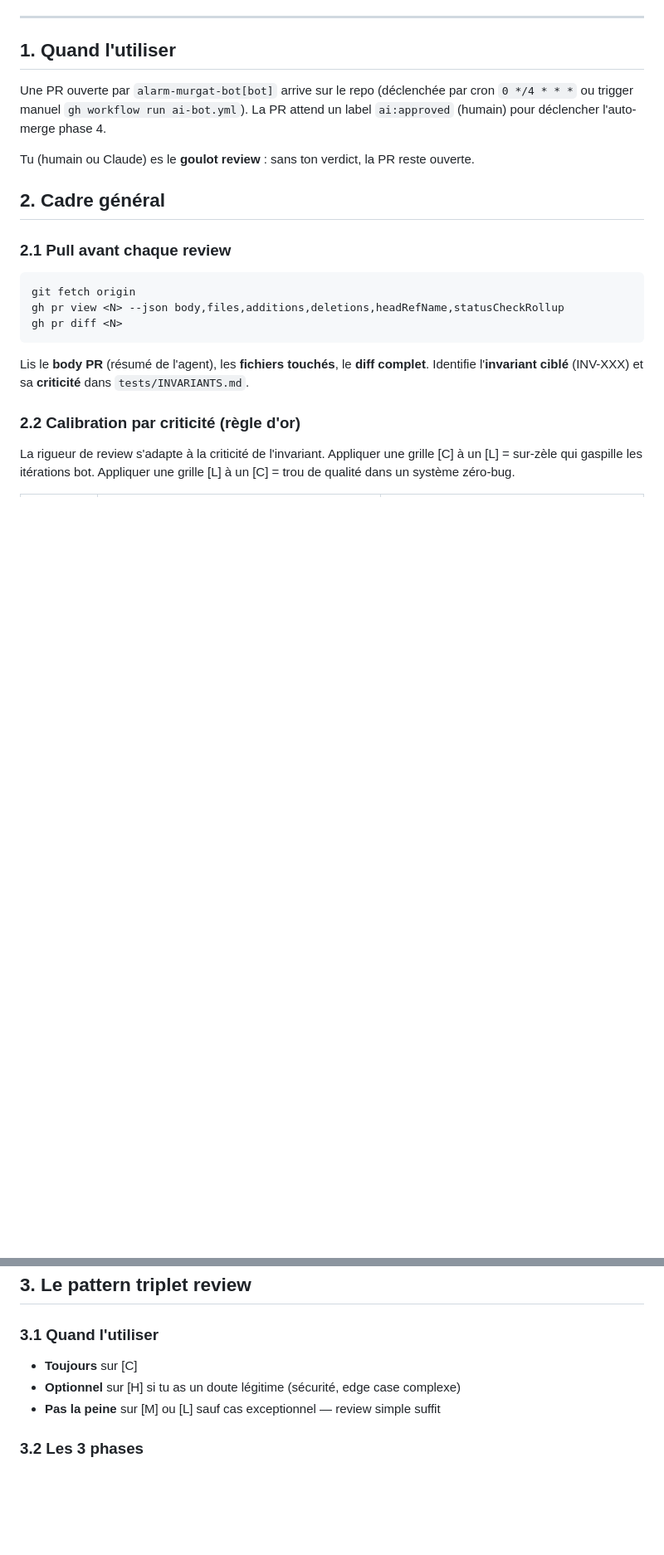
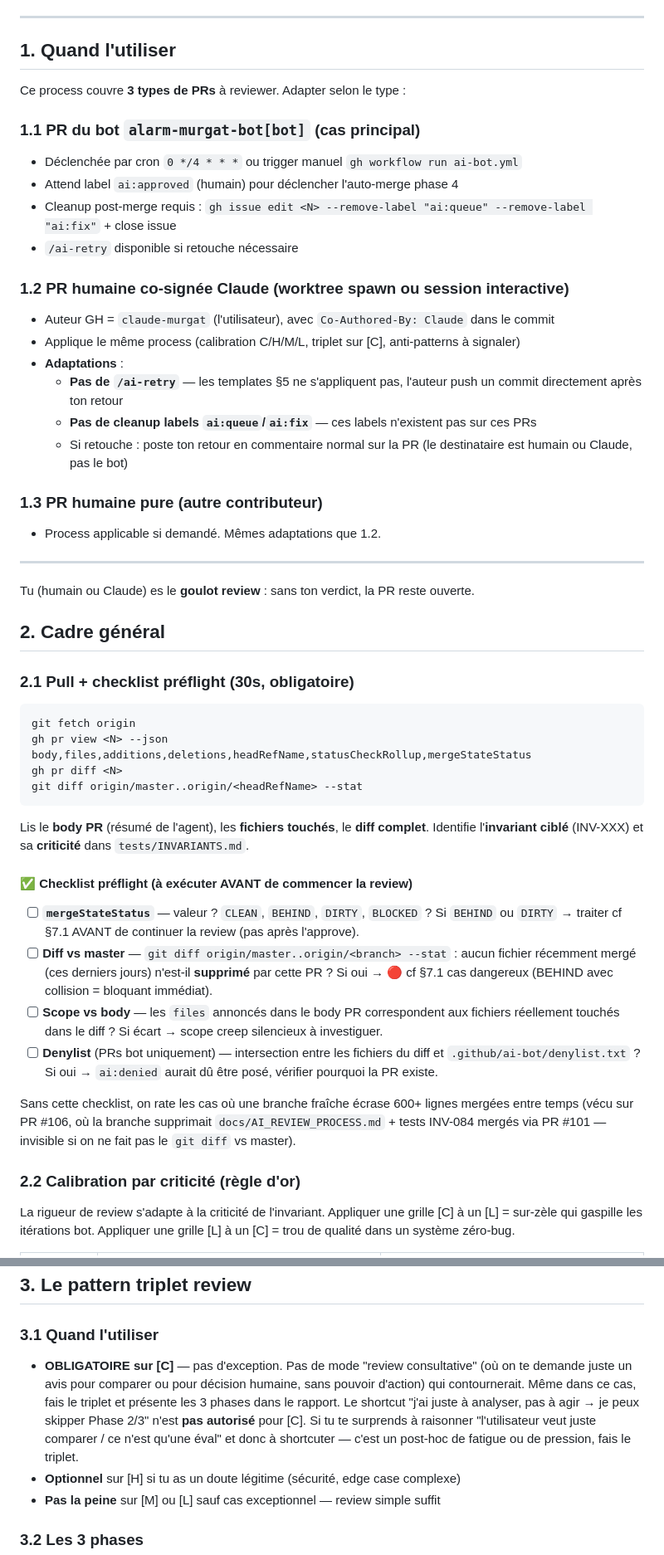
Before and after one commit to claude-murgat/Alarm2.0, a Markdown page: docs/AI_REVIEW_PROCESS.md, 2 parts joined by grey strips. Shown at 83% size. Rendered like a GitHub page; blank space fills up the shorter version.

Commit message:
docs(review): patch v2 - 4 trous comblés (P1-P4)
Trous identifiés par l'auto-évaluation de la session ayant utilisé la v1
du doc sur la review PR #106 :

## P1 (3.1) - Triplet [C] : durcir 'Toujours' -> OBLIGATOIRE
La session a sauté Phase 2+3 en se disant 'l'utilisateur veut juste comparer,
pas une décision' (raisonnement post-hoc). Le mot 'Toujours' n'a pas suffi.
Reformulation explicite avec interdit du shortcut 'review consultative'.

## P2 (§1) - Scope : 3 types de PRs distincts
La doc v1 commençait par 'PR ouverte par alarm-murgat-bot[bot]' -
strictement, ne couvre pas les PRs humaines / Claude session interactive
(comme PR #106). La session a transposé par analogie sans signaler, et a
mentionné /ai-retry comme outil utilisable alors qu'inapplicable hors bot.
Reformulation §1 en 3 sous-sections : PR bot / PR humaine co-Claude / PR
humaine pure, avec adaptations explicites pour chaque cas.

## P3 (§7.1) - BEHIND avec suppressions = bloquant immédiat
La doc v1 traitait BEHIND comme cas post-approve routine. La session a
détecté '-662 lignes dont docs/AI_REVIEW_PROCESS.md et tests INV-084
mergés via #101' par prudence personnelle, pas guidée par la doc. Sans
ce réflexe, le merge aurait silencieusement réverté 2 PRs récentes.
Nouvelle sous-section explicite distinguant Cas A (routine) et Cas B
(bloquant), avec règle d'or 'BEHIND détecté -> git diff vs master AVANT
de continuer'.

## P4 (§2.1) - Checklist préflight 30s
Ajout d'une checklist 4 items (mergeStateStatus, diff vs master --stat,
scope vs body, denylist intersection) à exécuter AVANT de commencer la
review. Aurait évité que la suppression -662 lignes soit trouvée 'par
accident'.

P5-P10 traités plus tard si besoin (issue séparée 'durcir doc review v3'
si pattern réapparait). Ces 4 patches couvrent les 3 hypothèses confirmées
+ le trou le plus impactant identifié par la session.

Co-Authored-By: Claude Opus 4.7 (1M context) <noreply@anthropic.com>

````diff
--- a/docs/AI_REVIEW_PROCESS.md
+++ b/docs/AI_REVIEW_PROCESS.md
@@ -10,21 +10,50 @@ Ce document décrit le **process** de review et de décision. Il ne reproduit pa
 
 ## 1. Quand l'utiliser
 
-Une PR ouverte par `alarm-murgat-bot[bot]` arrive sur le repo (déclenchée par cron `0 */4 * * *` ou trigger manuel `gh workflow run ai-bot.yml`). La PR attend un label `ai:approved` (humain) pour déclencher l'auto-merge phase 4.
+Ce process couvre **3 types de PRs** à reviewer. Adapter selon le type :
+
+### 1.1 PR du bot `alarm-murgat-bot[bot]` (cas principal)
+- Déclenchée par cron `0 */4 * * *` ou trigger manuel `gh workflow run ai-bot.yml`
+- Attend label `ai:approved` (humain) pour déclencher l'auto-merge phase 4
+- Cleanup post-merge requis : `gh issue edit <N> --remove-label "ai:queue" --remove-label "ai:fix"` + close issue
+- `/ai-retry` disponible si retouche nécessaire
+
+### 1.2 PR humaine co-signée Claude (worktree spawn ou session interactive)
+- Auteur GH = `claude-murgat` (l'utilisateur), avec `Co-Authored-By: Claude` dans le commit
+- Applique le même process (calibration C/H/M/L, triplet sur [C], anti-patterns à signaler)
+- **Adaptations** :
+  - **Pas de `/ai-retry`** — les templates §5 ne s'appliquent pas, l'auteur push un commit directement après ton retour
+  - **Pas de cleanup labels `ai:queue`/`ai:fix`** — ces labels n'existent pas sur ces PRs
+  - Si retouche : poste ton retour en commentaire normal sur la PR (le destinataire est humain ou Claude, pas le bot)
+
+### 1.3 PR humaine pure (autre contributeur)
+- Process applicable si demandé. Mêmes adaptations que 1.2.
+
+---
 
 Tu (humain ou Claude) es le **goulot review** : sans ton verdict, la PR reste ouverte.
 
 ## 2. Cadre général
 
-### 2.1 Pull avant chaque review
+### 2.1 Pull + checklist préflight (30s, obligatoire)
 
 ```bash
 git fetch origin
-gh pr view <N> --json body,files,additions,deletions,headRefName,statusCheckRollup
+gh pr view <N> --json body,files,additions,deletions,headRefName,statusCheckRollup,mergeStateStatus
 gh pr diff <N>
+git diff origin/master..origin/<headRefName> --stat
 ```
 
 Lis le **body PR** (résumé de l'agent), les **fichiers touchés**, le **diff complet**. Identifie l'**invariant ciblé** (INV-XXX) et sa **criticité** dans `tests/INVARIANTS.md`.
+
+#### ✅ Checklist préflight (à exécuter AVANT de commencer la review)
+
+- [ ] **`mergeStateStatus`** — valeur ? `CLEAN`, `BEHIND`, `DIRTY`, `BLOCKED` ? Si `BEHIND` ou `DIRTY` → traiter cf §7.1 AVANT de continuer la review (pas après l'approve).
+- [ ] **Diff vs master** — `git diff origin/master..origin/<branch> --stat` : aucun fichier récemment mergé (ces derniers jours) n'est-il **supprimé** par cette PR ? Si oui → 🔴 cf §7.1 cas dangereux (BEHIND avec collision = bloquant immédiat).
+- [ ] **Scope vs body** — les `files` annoncés dans le body PR correspondent aux fichiers réellement touchés dans le diff ? Si écart → scope creep silencieux à investiguer.
+- [ ] **Denylist** (PRs bot uniquement) — intersection entre les fichiers du diff et `.github/ai-bot/denylist.txt` ? Si oui → `ai:denied` aurait dû être posé, vérifier pourquoi la PR existe.
+
+Sans cette checklist, on rate les cas où une branche fraîche écrase 600+ lignes mergées entre temps (vécu sur PR #106, où la branche supprimait `docs/AI_REVIEW_PROCESS.md` + tests INV-084 mergés via PR #101 — invisible si on ne fait pas le `git diff` vs master).
 
 ### 2.2 Calibration par criticité (règle d'or)
 
@@ -43,7 +72,7 @@ La rigueur de review s'adapte à la criticité de l'invariant. Appliquer une gri
 
 ### 3.1 Quand l'utiliser
 
-- **Toujours** sur [C]
+- **OBLIGATOIRE sur [C]** — pas d'exception. Pas de mode "review consultative" (où on te demande juste un avis pour comparer ou pour décision humaine, sans pouvoir d'action) qui contournerait. Même dans ce cas, fais le triplet et présente les 3 phases dans le rapport. Le shortcut "j'ai juste à analyser, pas à agir → je peux skipper Phase 2/3" n'est **pas autorisé** pour [C]. Si tu te surprends à raisonner "l'utilisateur veut juste comparer / ce n'est qu'une éval" et donc à shortcuter — c'est un post-hoc de fatigue ou de pression, fais le triplet.
 - **Optionnel** sur [H] si tu as un doute légitime (sécurité, edge case complexe)
 - **Pas la peine** sur [M] ou [L] sauf cas exceptionnel — review simple suffit
 
````
Also changed, not shown: other parts of docs/AI_REVIEW_PROCESS.md (+22 -0 lines).
